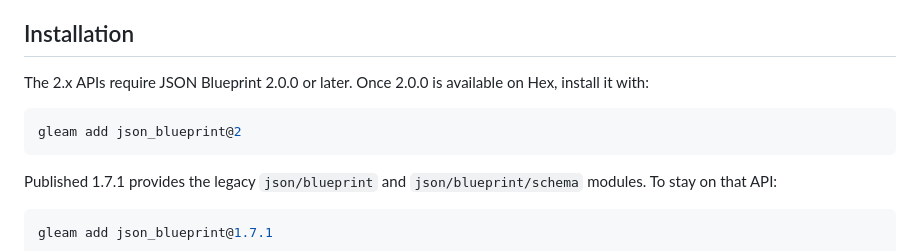
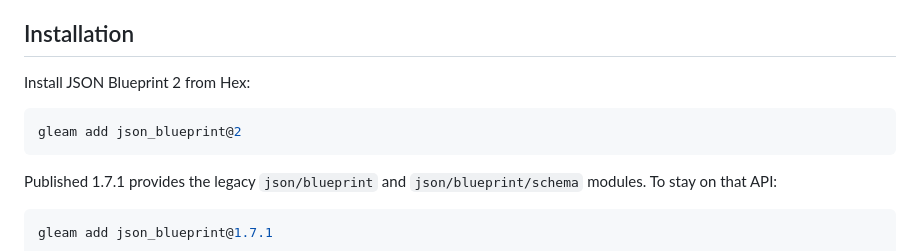
Before and after one commit to lostbean/json_blueprint, a Markdown page: README.md, the part around the change. Rendered like a GitHub page.

Commit message:
docs: use the normal Hex installation command

````diff
--- a/README.md
+++ b/README.md
@@ -64,12 +64,12 @@ acceptance, while a `Codec(a)` owns conversion to and from an application type.
 
 ## Installation
 
-The 2.x APIs require JSON Blueprint 2.0.0 or later. Once 2.0.0 is available on
-Hex, install it with:
+Install JSON Blueprint 2 from Hex:
 
 ```sh
 gleam add json_blueprint@2
 ```
+
 Published 1.7.1 provides the legacy `json/blueprint` and
 `json/blueprint/schema` modules. To stay on that API:
 
````
